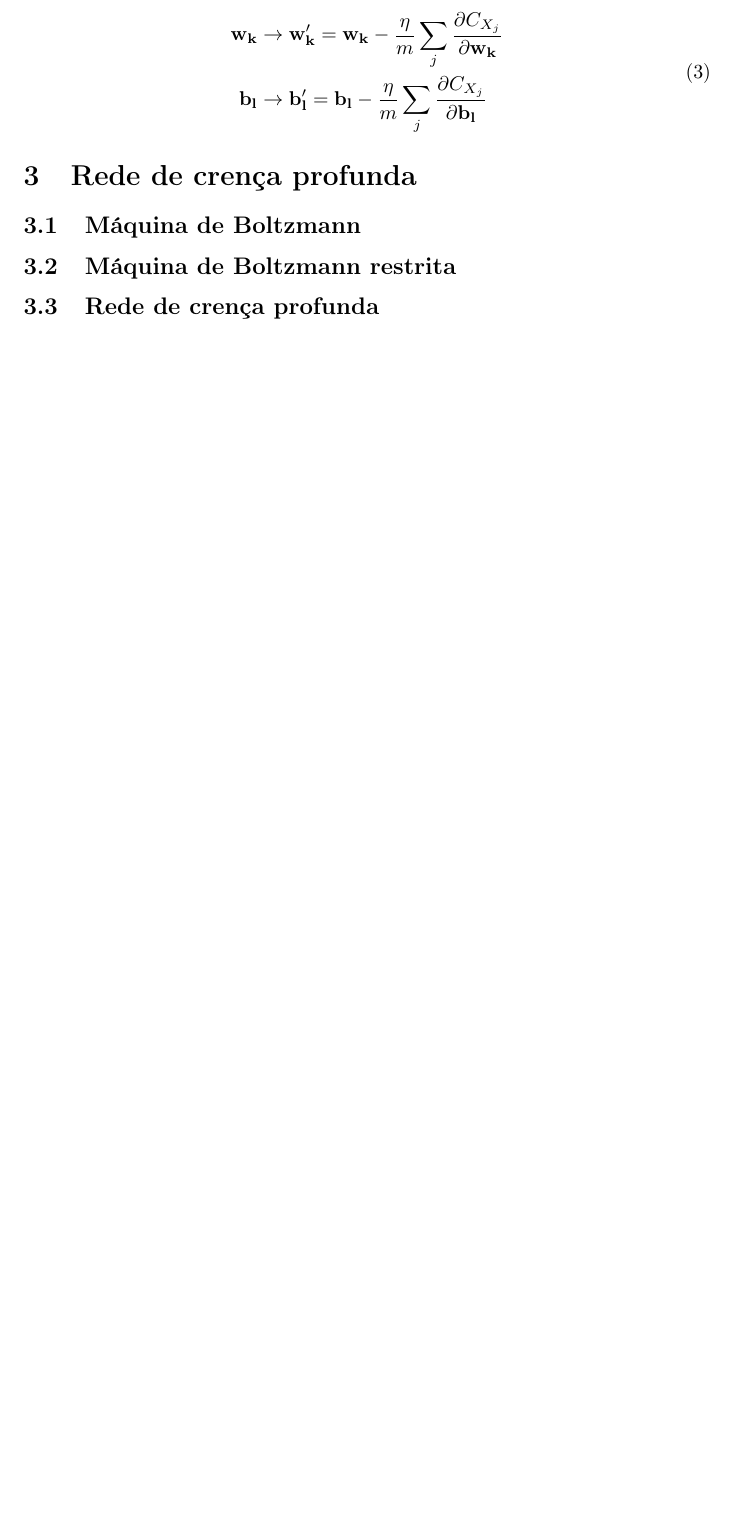
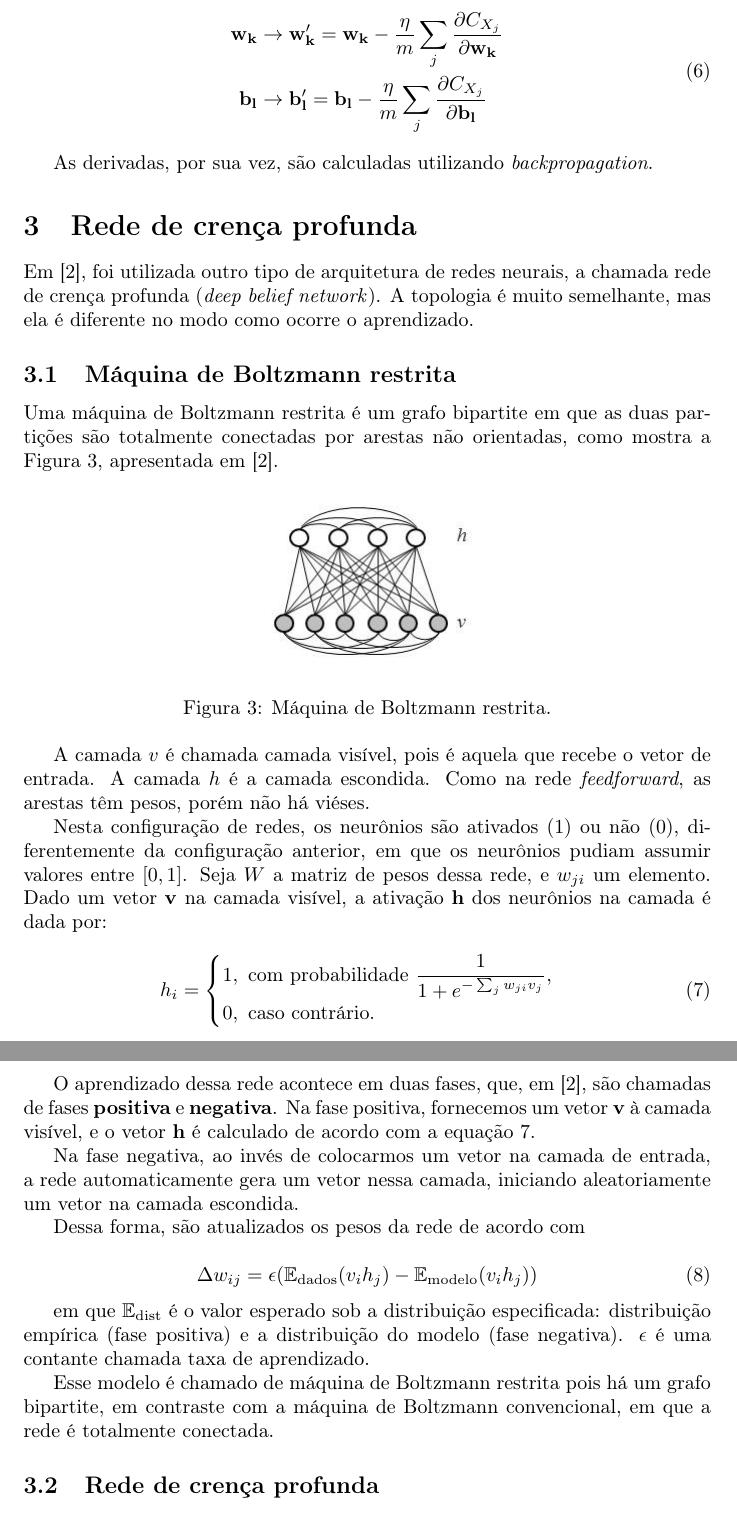
Before and after one commit to lucasresck/Applied-Math-Topics, a LaTeX paper (main.tex): part of page 4 of 4 before the commit and two parts of pages 4 and 5 of 6 after it, the two joined at a grey line, cut so that both start at the same text, the shorter picture padded with empty space. Compiled offline with pdfLaTeX.

Commit message:
Add deep belief network

```diff
--- a/main.tex
+++ b/main.tex
@@ -12,6 +12,7 @@
 \usepackage{natbib}
 \usepackage{graphicx}
 \usepackage{amsmath}
+\usepackage{amssymb}
 
 \begin{document}
 
@@ -130,9 +144,51 @@
                 \end{split}
             \end{equation}
 
+            As derivadas, por sua vez, são calculadas utilizando \textit{backpropagation}.
+
     \section{Rede de crença profunda}
 
-        \subsection{Máquina de Boltzmann}
+        Em \cite{testolin2018deep}, foi utilizada outro tipo de arquitetura de redes neurais, a chamada rede de crença profunda (\textit{deep belief network}).
+        A topologia é muito semelhante, mas ela é diferente no modo como ocorre o aprendizado.
 
         \subsection{Máquina de Boltzmann restrita}
 
+            Uma máquina de Boltzmann restrita é um grafo bipartite em que as duas partições são totalmente conectadas por arestas não orientadas, como mostra a Figura \ref{fig3}, apresentada em \cite{testolin2018deep}.
+
+            \begin{figure}[h!]
+                \centering
+                \includegraphics[scale=0.5]{Images/Restricted Boltzmann machine.png}
+                \caption{Máquina de Boltzmann restrita.}
+                \label{fig3}
+            \end{figure}
+
+            A camada $v$ é chamada camada visível, pois é aquela que recebe o vetor de entrada.
+            A camada $h$ é a camada escondida. Como na rede \textit{feedforward}, as arestas têm pesos, porém não há viéses.
+
+            Nesta configuração de redes, os neurônios são ativados ($1$) ou não ($0$), diferentemente da configuração anterior, em que os neurônios pudiam assumir valores entre $[0, 1]$.
+            Seja $W$ a matriz de pesos dessa rede, e $w_{ji}$ um elemento.
+            Dado um vetor $\mathbf{v}$ na camada visível, a ativação $\mathbf{h}$ dos neurônios na camada é dada por:
+
+            \begin{equation}
+                h_i =   \begin{cases}
+                            1, \ \textrm{com probabilidade } \dfrac{1}{1 + e^{-\sum_j w_{ji} v_j}},\\
+                            0, \ \textrm{caso contrário}.
+                        \end{cases}
+                \label{hi}
+            \end{equation}
+
+            O aprendizado dessa rede acontece em duas fases, que, em \cite{testolin2018deep}, são chamadas de fases \textbf{positiva} e \textbf{negativa}.
+            Na fase positiva, fornecemos um vetor $\mathbf{v}$ à camada visível, e o vetor $\mathbf{h}$ é calculado de acordo com a equação \ref{hi}.
+
+            Na fase negativa, ao invés de colocarmos um vetor na camada de entrada, a rede automaticamente gera um vetor nessa camada, iniciando aleatoriamente um vetor na camada escondida.
+
+            Dessa forma, são atualizados os pesos da rede de acordo com
+
+            \begin{equation}
+                \Delta w_{ij} = \epsilon(\mathbb{E}_{\textrm{dados}}(v_i h_j) - \mathbb{E}_{\textrm{modelo}}(v_i h_j))
+            \end{equation}
+
+            em que $\mathbb{E}_{\textrm{dist}}$ é o valor esperado sob a distribuição especificada: distribuição empírica (fase positiva) e a distribuição do modelo (fase negativa).
+            $\epsilon$ é uma contante chamada taxa de aprendizado.
+
+            Esse modelo é chamado de máquina de Boltzmann restrita pois há um grafo bipartite, em contraste com a máquina de Boltzmann convencional, em que a rede é totalmente conectada.
```
Also changed, not shown: Images/Deep belief network.png (added), Images/Restricted Boltzmann machine.png (added), main.tex (44 more changed lines).
